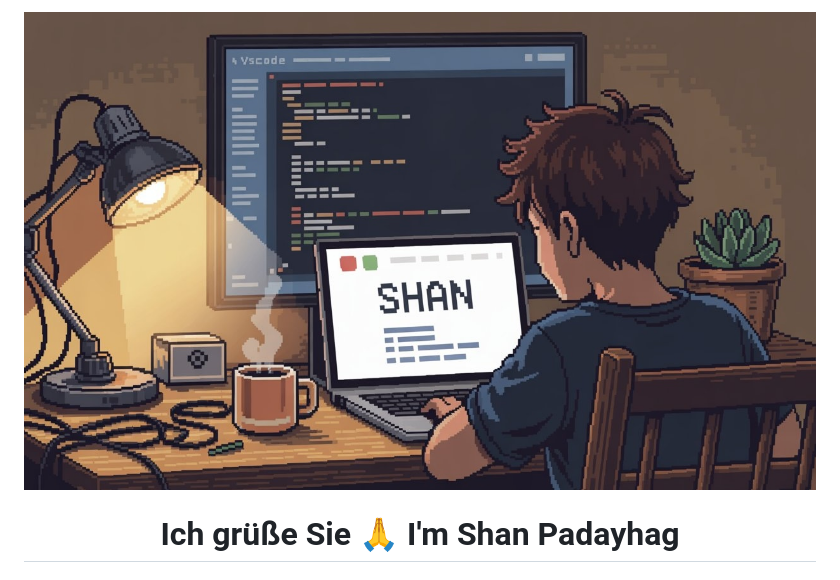
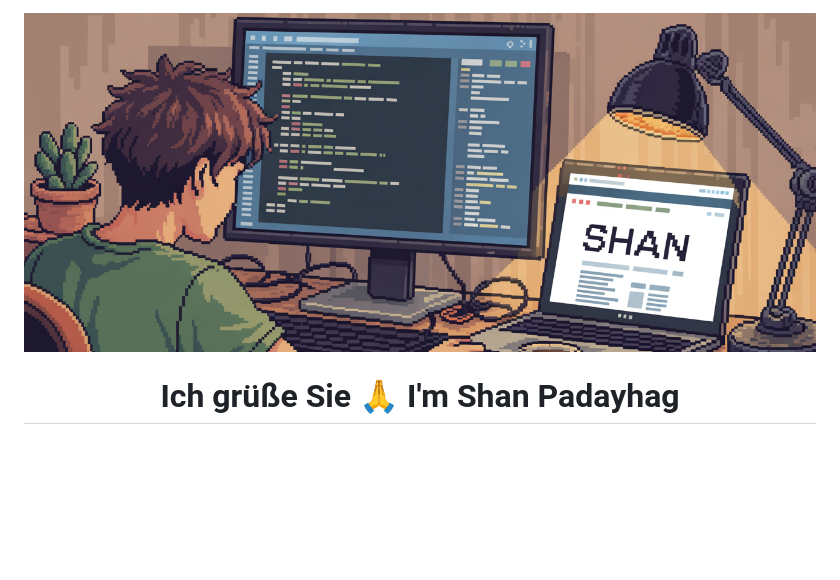
Before and after one commit to shanpadayhag/shanpadayhag, a Markdown page: README.md, the part around the change. GitHub-like rendering; pictures changed too: master-head.jpeg (deleted), master-head.png (added); blank space fills up the shorter version.

Commit message:
Resized the image

```diff
--- a/README.md
+++ b/README.md
@@ -1,5 +1,5 @@
 <div>
-  <img src="master-head.jpeg" alt="Master Head" style="width:auto; height:auto" />
+  <img src="master-head.png" alt="Master Head" style="width:auto; height:auto" />
 </div>
 
 <h1 align="center">Ich grüße Sie 🙏 I'm Shan Padayhag</h1>
```
Also changed, not shown: 1 other file.
